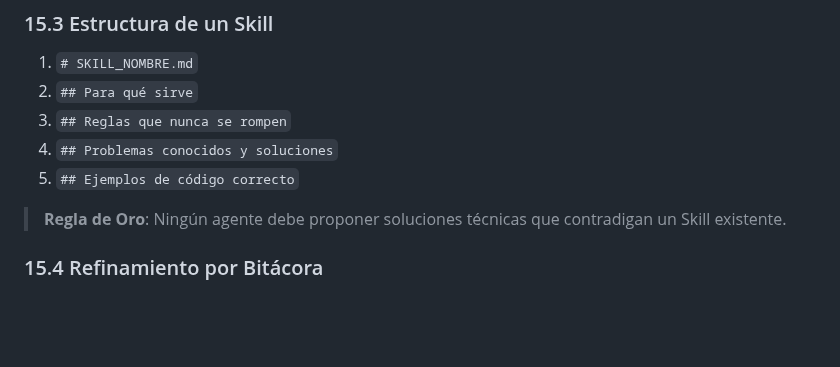
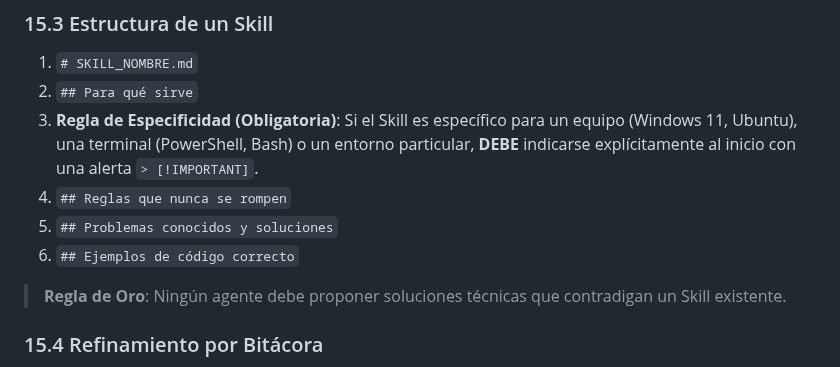
Before and after one commit to larevo1111/SOS_ERP, a Markdown page: .agent/MANIFESTO.md, the part around the change. Drawn GitHub-style; blank space fills up the shorter version.

Commit message:
docs: incorporar regla de especificidad de equipo en skills (Manifiesto)

```diff
--- a/.agent/MANIFESTO.md
+++ b/.agent/MANIFESTO.md
@@ -451,9 +451,10 @@ Para institucionalizar el conocimiento y evitar repetir errores, el ERP utiliza
 ### 15.3 Estructura de un Skill
 1. `# SKILL_NOMBRE.md`
 2. `## Para qué sirve`
-3. `## Reglas que nunca se rompen`
-4. `## Problemas conocidos y soluciones`
-5. `## Ejemplos de código correcto`
+3. **Regla de Especificidad (Obligatoria)**: Si el Skill es específico para un equipo (Windows 11, Ubuntu), una terminal (PowerShell, Bash) o un entorno particular, **DEBE** indicarse explícitamente al inicio con una alerta `> [!IMPORTANT]`.
+4. `## Reglas que nunca se rompen`
+5. `## Problemas conocidos y soluciones`
+6. `## Ejemplos de código correcto`
 
 > **Regla de Oro**: Ningún agente debe proponer soluciones técnicas que contradigan un Skill existente.
 ### 15.4 Refinamiento por Bitácora
```
